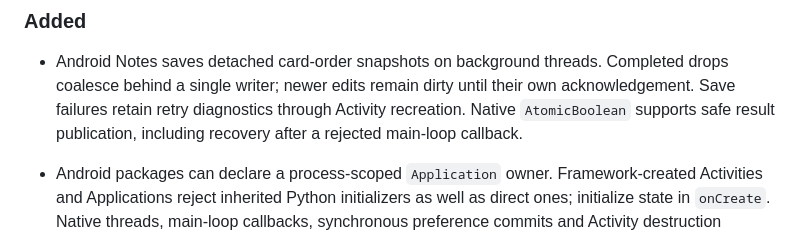
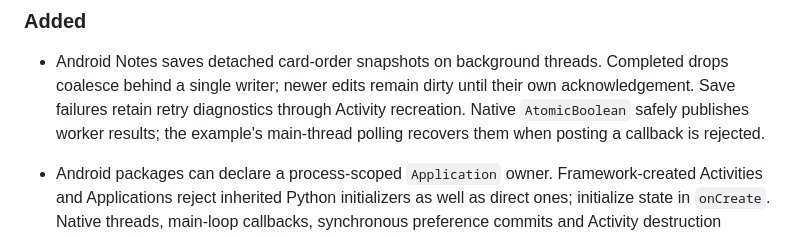
Before and after one commit to pyjs/pyjs, a Markdown page: CHANGELOG.md, the part around the change. GitHub-like rendering.

```diff
--- a/CHANGELOG.md
+++ b/CHANGELOG.md
@@ -34,8 +34,9 @@
 - Android Notes saves detached card-order snapshots on background threads.
   Completed drops coalesce behind a single writer; newer edits remain dirty
   until their own acknowledgement. Save failures retain retry diagnostics
-  through Activity recreation. Native `AtomicBoolean` supports safe result
-  publication, including recovery after a rejected main-loop callback.
+  through Activity recreation. Native `AtomicBoolean` safely publishes worker
+  results; the example's main-thread polling recovers them when posting a
+  callback is rejected.
 - Android packages can declare a process-scoped `Application` owner.
   Framework-created Activities and Applications reject inherited Python
   initializers as well as direct ones; initialize state in `onCreate`.
```
Also changed, not shown: examples/notes/README.md (+10 -7 lines).
